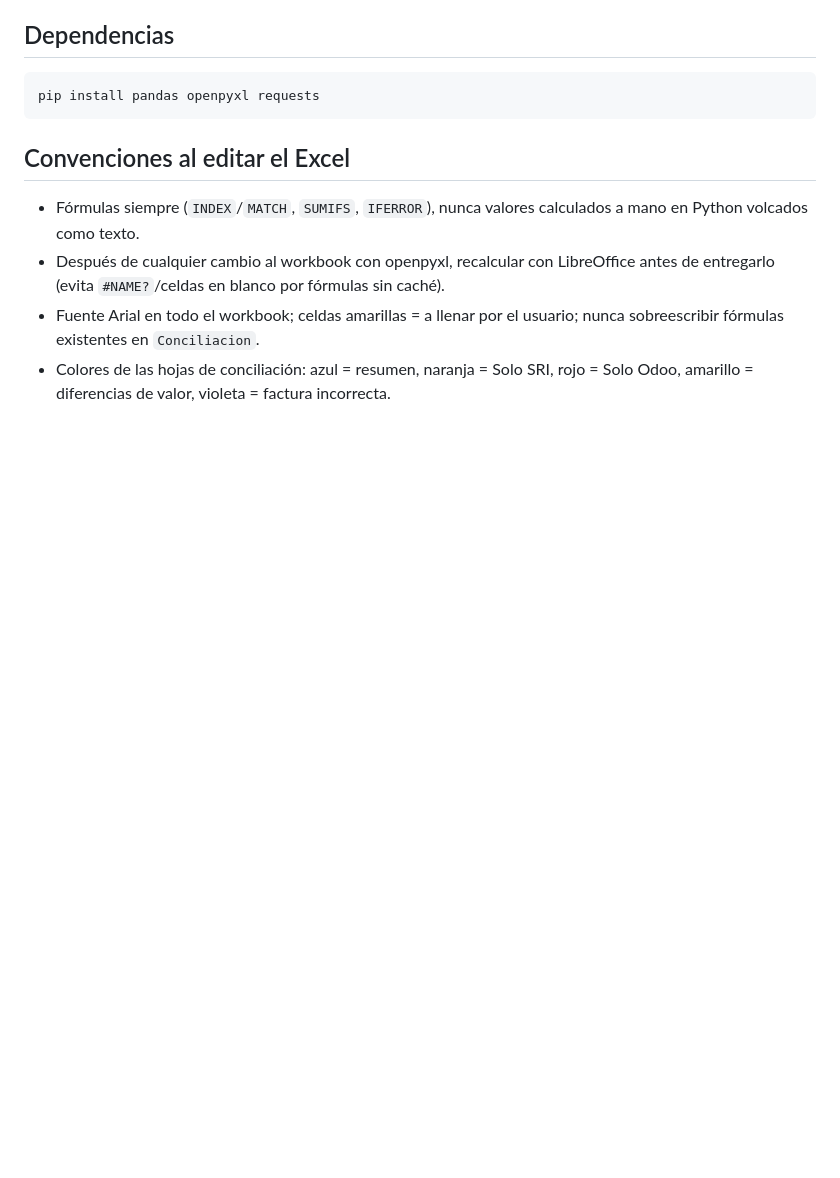
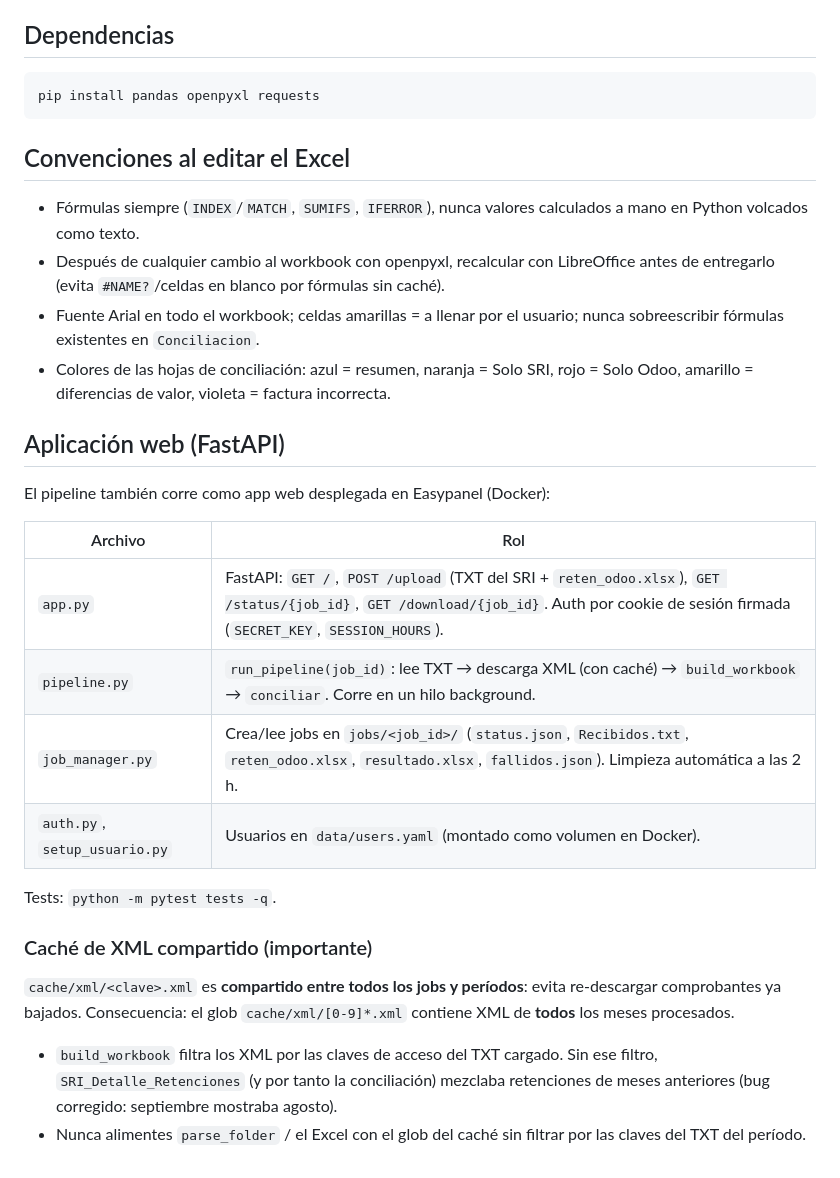
Before and after one commit to aromotortics-ai/sri_retencion, a Markdown page: CLAUDE.md, the part around the change. Rendered like a GitHub page; blank space fills up the shorter version.

Commit message:
docs: documentar app web y caché de XML compartido en CLAUDE.md
Co-Authored-By: Claude Sonnet 5.5 <noreply@anthropic.com>

```diff
--- a/CLAUDE.md
+++ b/CLAUDE.md
@@ -166,3 +166,28 @@ pip install pandas openpyxl requests
   usuario; nunca sobreescribir fórmulas existentes en `Conciliacion`.
 - Colores de las hojas de conciliación: azul = resumen, naranja = Solo SRI,
   rojo = Solo Odoo, amarillo = diferencias de valor, violeta = factura incorrecta.
+
+## Aplicación web (FastAPI)
+
+El pipeline también corre como app web desplegada en Easypanel (Docker):
+
+| Archivo | Rol |
+|---|---|
+| `app.py` | FastAPI: `GET /`, `POST /upload` (TXT del SRI + `reten_odoo.xlsx`), `GET /status/{job_id}`, `GET /download/{job_id}`. Auth por cookie de sesión firmada (`SECRET_KEY`, `SESSION_HOURS`). |
+| `pipeline.py` | `run_pipeline(job_id)`: lee TXT → descarga XML (con caché) → `build_workbook` → `conciliar`. Corre en un hilo background. |
+| `job_manager.py` | Crea/lee jobs en `jobs/<job_id>/` (`status.json`, `Recibidos.txt`, `reten_odoo.xlsx`, `resultado.xlsx`, `fallidos.json`). Limpieza automática a las 2 h. |
+| `auth.py`, `setup_usuario.py` | Usuarios en `data/users.yaml` (montado como volumen en Docker). |
+
+Tests: `python -m pytest tests -q`.
+
+### Caché de XML compartido (importante)
+
+`cache/xml/<clave>.xml` es **compartido entre todos los jobs y períodos**: evita
+re-descargar comprobantes ya bajados. Consecuencia: el glob `cache/xml/[0-9]*.xml`
+contiene XML de **todos** los meses procesados.
+
+- `build_workbook` filtra los XML por las claves de acceso del TXT cargado. Sin
+  ese filtro, `SRI_Detalle_Retenciones` (y por tanto la conciliación) mezclaba
+  retenciones de meses anteriores (bug corregido: septiembre mostraba agosto).
+- Nunca alimentes `parse_folder` / el Excel con el glob del caché sin filtrar por
+  las claves del TXT del período.
```
